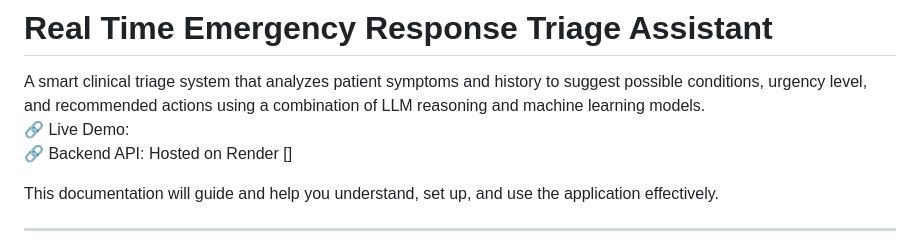
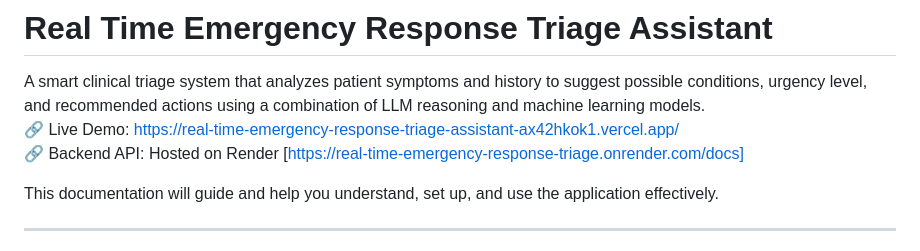
Before and after one commit to bhavyash2615/Real-Time-Emergency-Response-Triage-Assistant, a Markdown page: docs/ReadMe.md, the part around the change. Drawn GitHub-style.

```diff
--- a/docs/ReadMe.md
+++ b/docs/ReadMe.md
@@ -1,7 +1,7 @@
 # Real Time Emergency Response Triage Assistant
 A smart clinical triage system that analyzes patient symptoms and history to suggest possible conditions, urgency level, and recommended actions using a combination of LLM reasoning and machine learning models.<br>
-🔗 Live Demo:  <br>
-🔗 Backend API: Hosted on Render []
+🔗 Live Demo: https://real-time-emergency-response-triage-assistant-ax42hkok1.vercel.app/ <br>
+🔗 Backend API: Hosted on Render [https://real-time-emergency-response-triage.onrender.com/docs]
 
 This documentation will guide and help you understand, set up, and use the application effectively.
 
```
